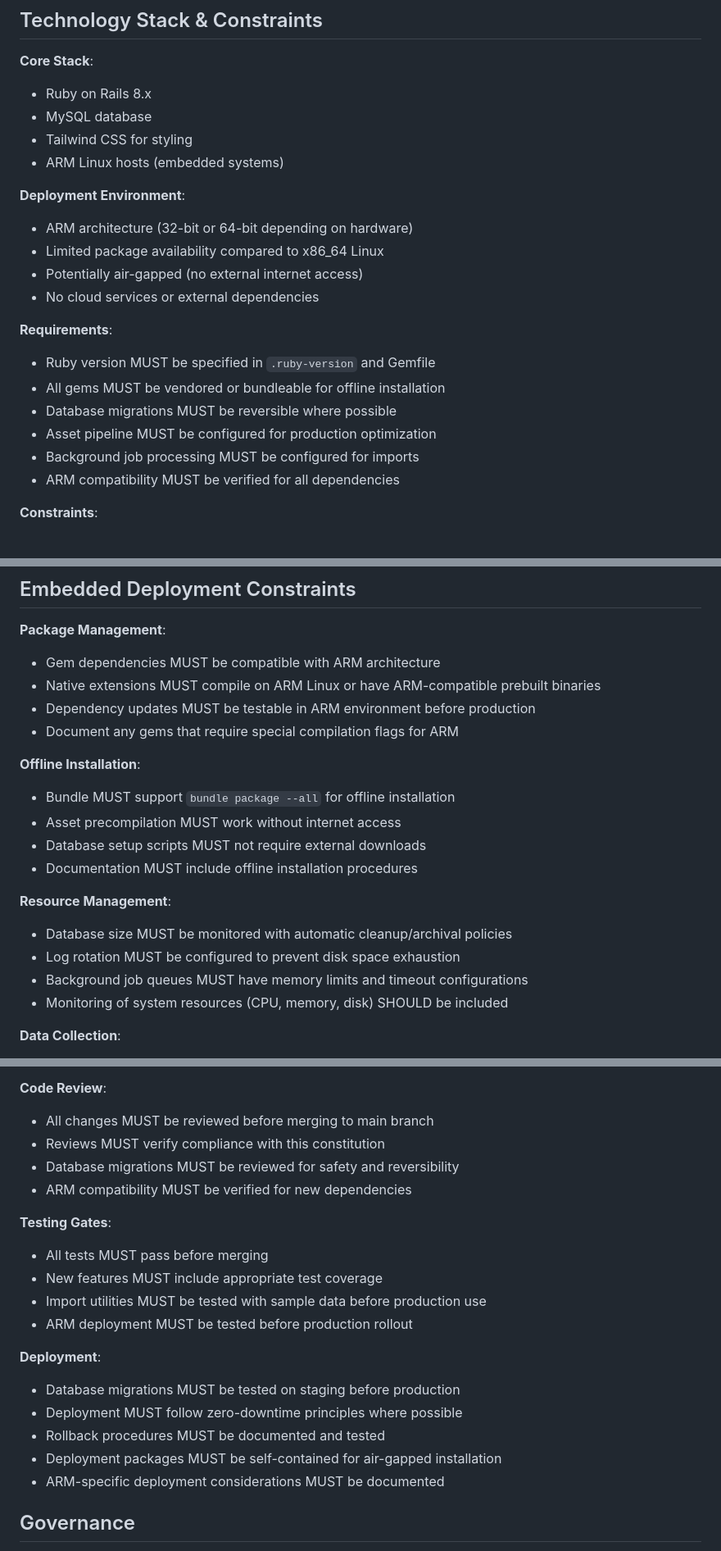
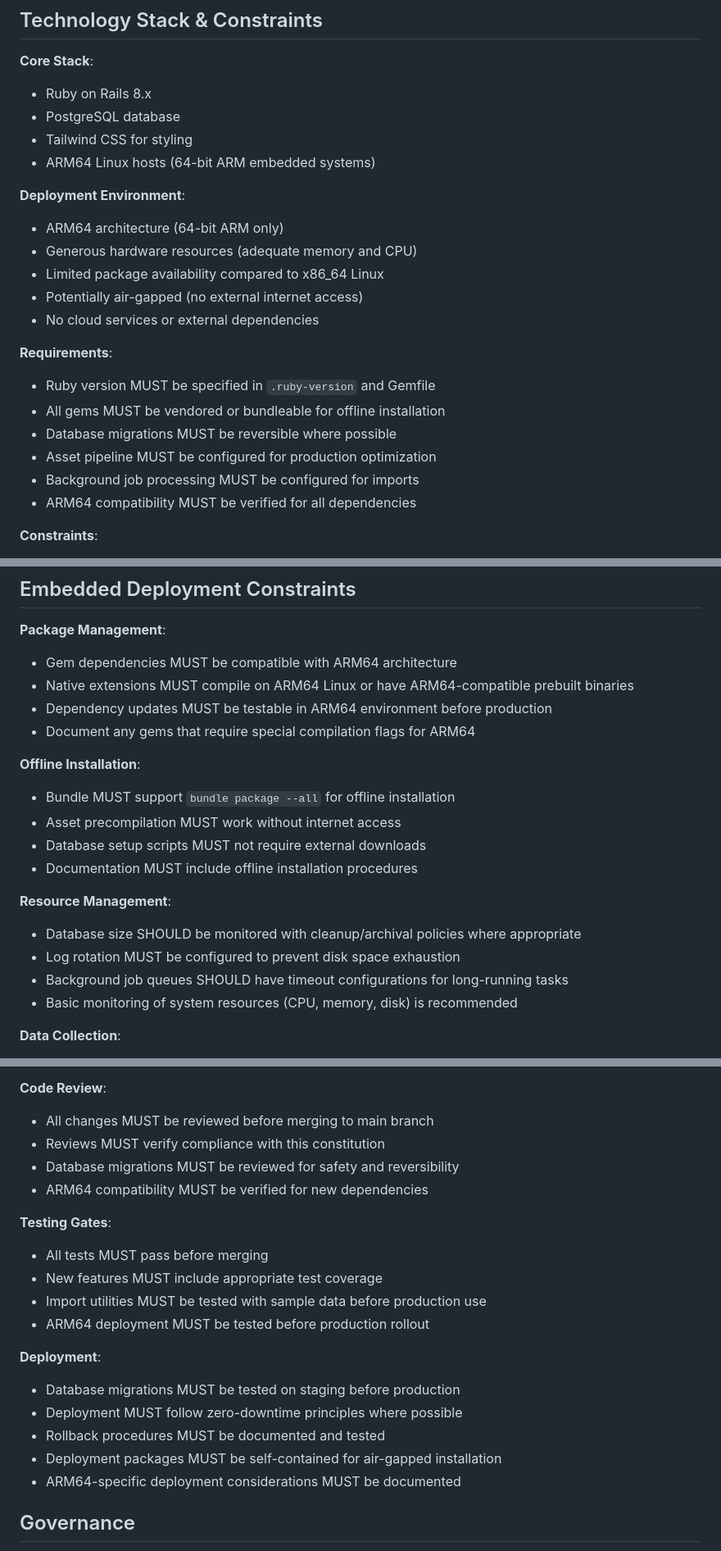
Before and after one commit to guycole/mellow-koala, a Markdown page: .specify/memory/constitution.md, 3 parts joined by grey strips. Shown at 82% size. Drawn GitHub-style.

Commit message:
docs: update constitution v2.0.2 - clarify ARM64 & resources

```diff
--- a/.specify/memory/constitution.md
+++ b/.specify/memory/constitution.md
@@ -128,12 +145,13 @@ would make the system unusable in its primary deployment context.
 
 **Core Stack**:
 - Ruby on Rails 8.x
-- MySQL database
+- PostgreSQL database
 - Tailwind CSS for styling
-- ARM Linux hosts (embedded systems)
+- ARM64 Linux hosts (64-bit ARM embedded systems)
 
 **Deployment Environment**:
-- ARM architecture (32-bit or 64-bit depending on hardware)
+- ARM64 architecture (64-bit ARM only)
+- Generous hardware resources (adequate memory and CPU)
 - Limited package availability compared to x86_64 Linux
 - Potentially air-gapped (no external internet access)
 - No cloud services or external dependencies
@@ -144,7 +162,7 @@ would make the system unusable in its primary deployment context.
 - Database migrations MUST be reversible where possible
 - Asset pipeline MUST be configured for production optimization
 - Background job processing MUST be configured for imports
-- ARM compatibility MUST be verified for all dependencies
+- ARM64 compatibility MUST be verified for all dependencies
 
 **Constraints**:
 - Import utilities MUST be implemented as Rails commands or Rake tasks
@@ -158,11 +176,11 @@ would make the system unusable in its primary deployment context.
 ## Embedded Deployment Constraints
 
 **Package Management**:
-- Gem dependencies MUST be compatible with ARM architecture
-- Native extensions MUST compile on ARM Linux or have ARM-compatible prebuilt
-  binaries
-- Dependency updates MUST be testable in ARM environment before production
-- Document any gems that require special compilation flags for ARM
+- Gem dependencies MUST be compatible with ARM64 architecture
+- Native extensions MUST compile on ARM64 Linux or have ARM64-compatible
+  prebuilt binaries
+- Dependency updates MUST be testable in ARM64 environment before production
+- Document any gems that require special compilation flags for ARM64
 
 **Offline Installation**:
 - Bundle MUST support `bundle package --all` for offline installation
@@ -171,10 +189,12 @@ would make the system unusable in its primary deployment context.
 - Documentation MUST include offline installation procedures
 
 **Resource Management**:
-- Database size MUST be monitored with automatic cleanup/archival policies
+- Database size SHOULD be monitored with cleanup/archival policies where
+  appropriate
 - Log rotation MUST be configured to prevent disk space exhaustion
-- Background job queues MUST have memory limits and timeout configurations
-- Monitoring of system resources (CPU, memory, disk) SHOULD be included
+- Background job queues SHOULD have timeout configurations for long-running
+  tasks
+- Basic monitoring of system resources (CPU, memory, disk) is recommended
 
 **Data Collection**:
 - Import utilities collect data from other embedded Mellow projects on the
@@ -195,20 +215,20 @@ would make the system unusable in its primary deployment context.
 - All changes MUST be reviewed before merging to main branch
 - Reviews MUST verify compliance with this constitution
 - Database migrations MUST be reviewed for safety and reversibility
-- ARM compatibility MUST be verified for new dependencies
+- ARM64 compatibility MUST be verified for new dependencies
 
 **Testing Gates**:
 - All tests MUST pass before merging
 - New features MUST include appropriate test coverage
 - Import utilities MUST be tested with sample data before production use
-- ARM deployment MUST be tested before production rollout
+- ARM64 deployment MUST be tested before production rollout
 
 **Deployment**:
 - Database migrations MUST be tested on staging before production
 - Deployment MUST follow zero-downtime principles where possible
 - Rollback procedures MUST be documented and tested
 - Deployment packages MUST be self-contained for air-gapped installation
-- ARM-specific deployment considerations MUST be documented
+- ARM64-specific deployment considerations MUST be documented
 
 ## Governance
 
```
Also changed, not shown: other parts of .specify/memory/constitution.md (+52 -35 lines).
